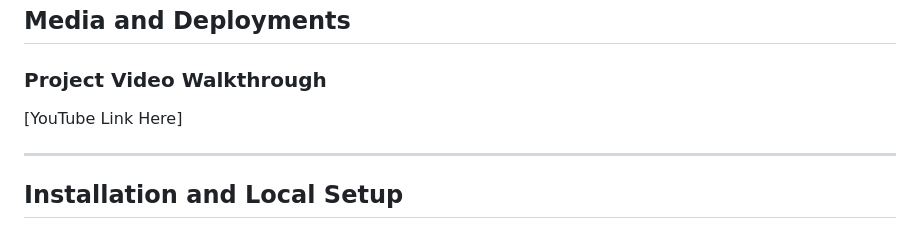
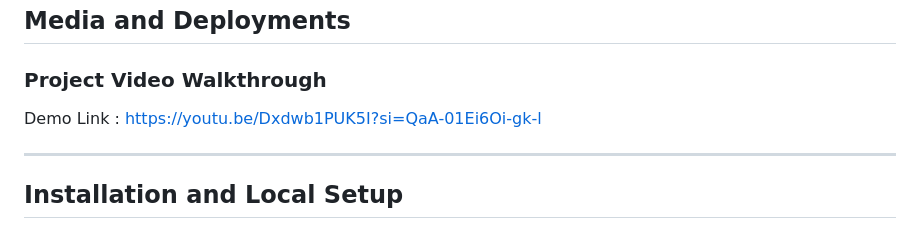
Before and after one commit to Shashikala-11/intern-portfolio-readiness-scorer, a Markdown page: README.md, the part around the change. GitHub-like rendering.

```diff
--- a/README.md
+++ b/README.md
@@ -85,7 +85,7 @@ The underlying data pipeline was trained on a dataset of 1,555 unique, real soft
 ## Media and Deployments
 
 ### Project Video Walkthrough
-[YouTube Link Here]
+Demo Link : https://youtu.be/Dxdwb1PUK5I?si=QaA-01Ei6Oi-gk-l
 
 
 ---
```
